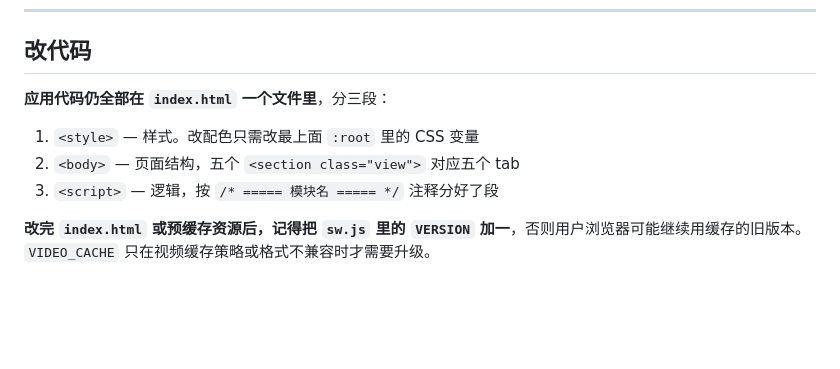
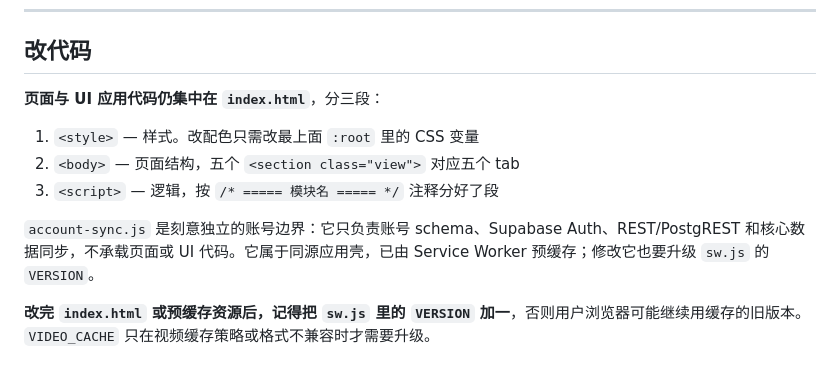
Before and after one commit to zhixuanlucasfeng-cmyk/liangli, a Markdown page: README.md, the part around the change. Drawn GitHub-style; blank space fills up the shorter version.

Commit message:
docs: clarify account sync module boundary

```diff
--- a/README.md
+++ b/README.md
@@ -130,11 +130,13 @@ gh repo create liangli --public --source=. --push
 
 ## 改代码
 
-**应用代码仍全部在 `index.html` 一个文件里**，分三段：
+**页面与 UI 应用代码仍集中在 `index.html`**，分三段：
 
 1. `<style>` — 样式。改配色只需改最上面 `:root` 里的 CSS 变量
 2. `<body>` — 页面结构，五个 `<section class="view">` 对应五个 tab
 3. `<script>` — 逻辑，按 `/* ===== 模块名 ===== */` 注释分好了段
+
+`account-sync.js` 是刻意独立的账号边界：它只负责账号 schema、Supabase Auth、REST/PostgREST 和核心数据同步，不承载页面或 UI 代码。它属于同源应用壳，已由 Service Worker 预缓存；修改它也要升级 `sw.js` 的 `VERSION`。
 
 **改完 `index.html` 或预缓存资源后，记得把 `sw.js` 里的 `VERSION` 加一**，否则用户浏览器可能继续用缓存的旧版本。`VIDEO_CACHE` 只在视频缓存策略或格式不兼容时才需要升级。
 
```
Also changed, not shown: CLAUDE.md (+3 -2 lines).
